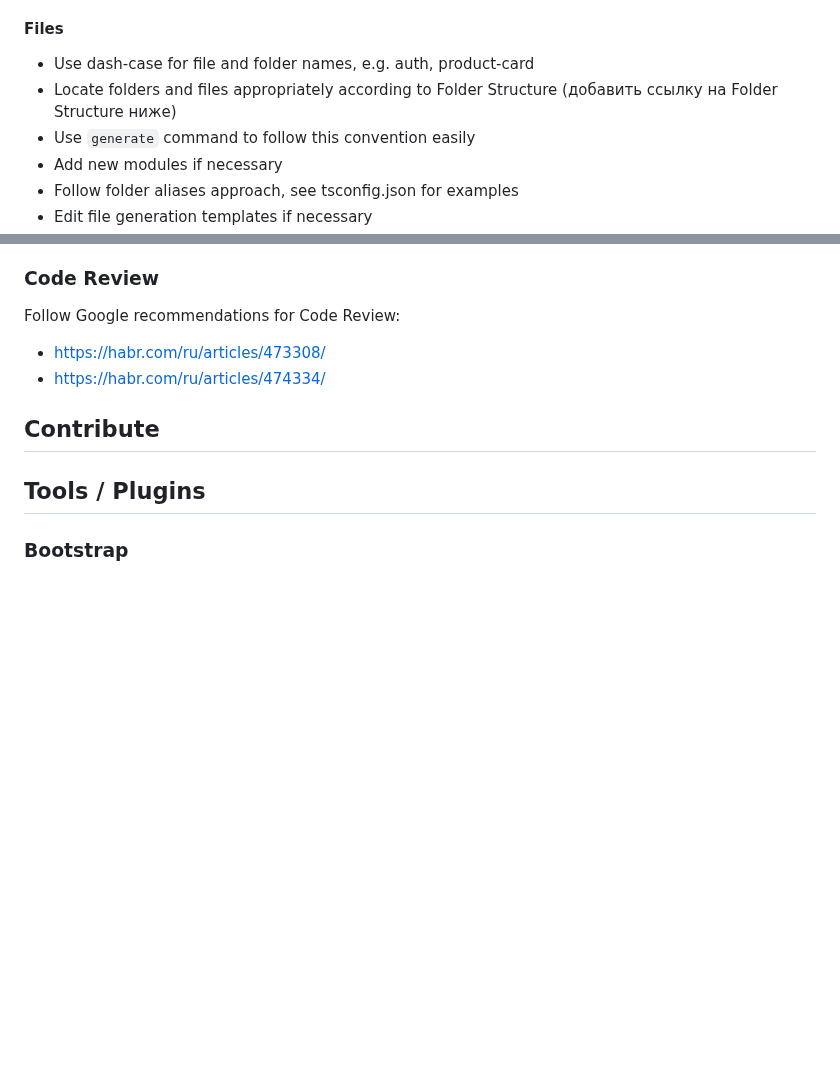
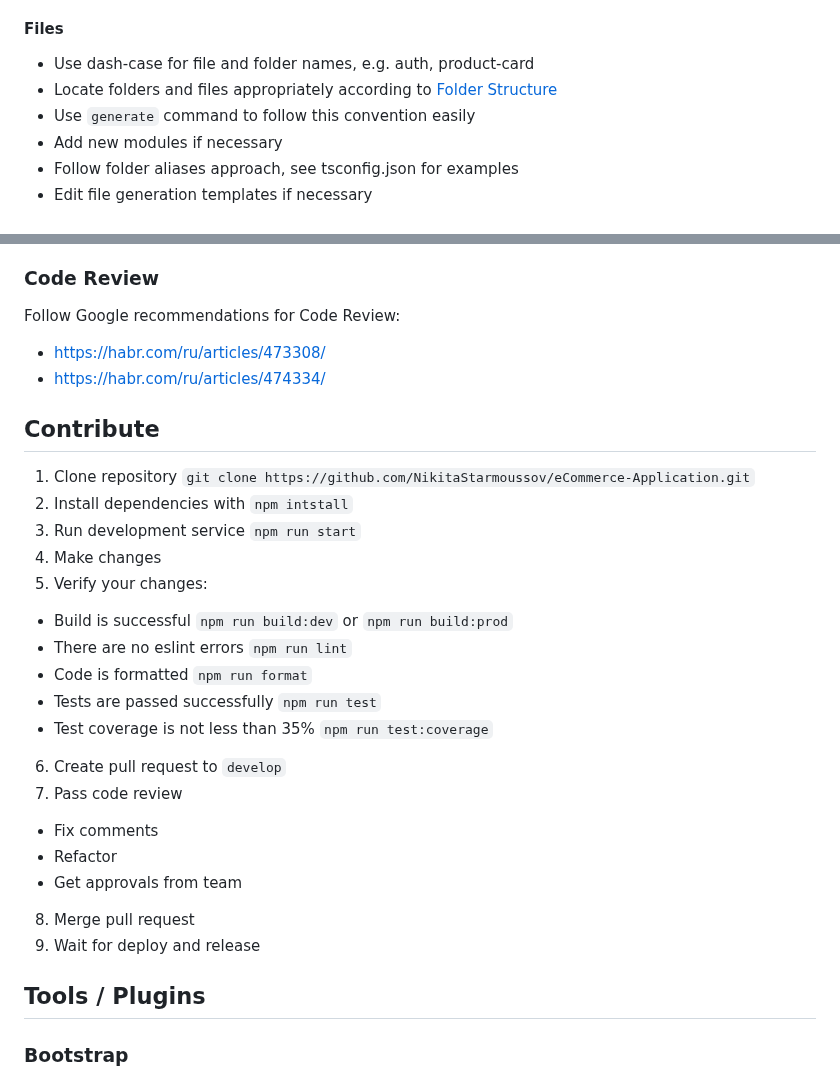
Before and after one commit to aleksem07/eCommerce-App, a Markdown page: README.md, 2 parts joined by grey strips. Rendered like a GitHub page; blank space fills up the shorter version.

Commit message:
docs: contribute in readme.md

```diff
--- a/README.md
+++ b/README.md
@@ -114,7 +114,7 @@ Runs Prettier to format the code according to defined rules.
 #### Files
 
 * Use dash-case for file and folder names, e.g. auth, product-card
-* Locate folders and files appropriately according to Folder Structure (добавить ссылку на Folder Structure ниже)
+* Locate folders and files appropriately according to [Folder Structure](#Folder-Structure)
 * Use `generate` command to follow this convention easily
 * Add new modules if necessary
 * Follow folder aliases approach, see tsconfig.json for examples
@@ -138,10 +138,28 @@ Follow agreed folder structure:
 
 Follow Google recommendations for Code Review:
 
-* https://habr.com/ru/articles/473308/
-* https://habr.com/ru/articles/474334/
+* <https://habr.com/ru/articles/473308/>
+* <https://habr.com/ru/articles/474334/>
 
 ## Contribute
+
+1. Clone repository `git clone https://github.com/NikitaStarmoussov/eCommerce-Application.git`
+2. Install dependencies with `npm intstall`
+3. Run development service `npm run start`
+4. Make changes
+5. Verify your changes:
+  * Build is successful `npm run build:dev` or `npm run build:prod`
+  * There are no eslint errors `npm run lint`
+  * Code is formatted `npm run format`
+  * Tests are passed successfully `npm run test`
+  * Test coverage is not less than 35% `npm run test:coverage`
+6. Create pull request to `develop`
+7. Pass code review
+  * Fix comments
+  * Refactor
+  * Get approvals from team
+8. Merge pull request
+9. Wait for deploy and release
 
 ## Tools / Plugins
 
```
Also changed, not shown: other parts of README.md (+2 -2 lines).
